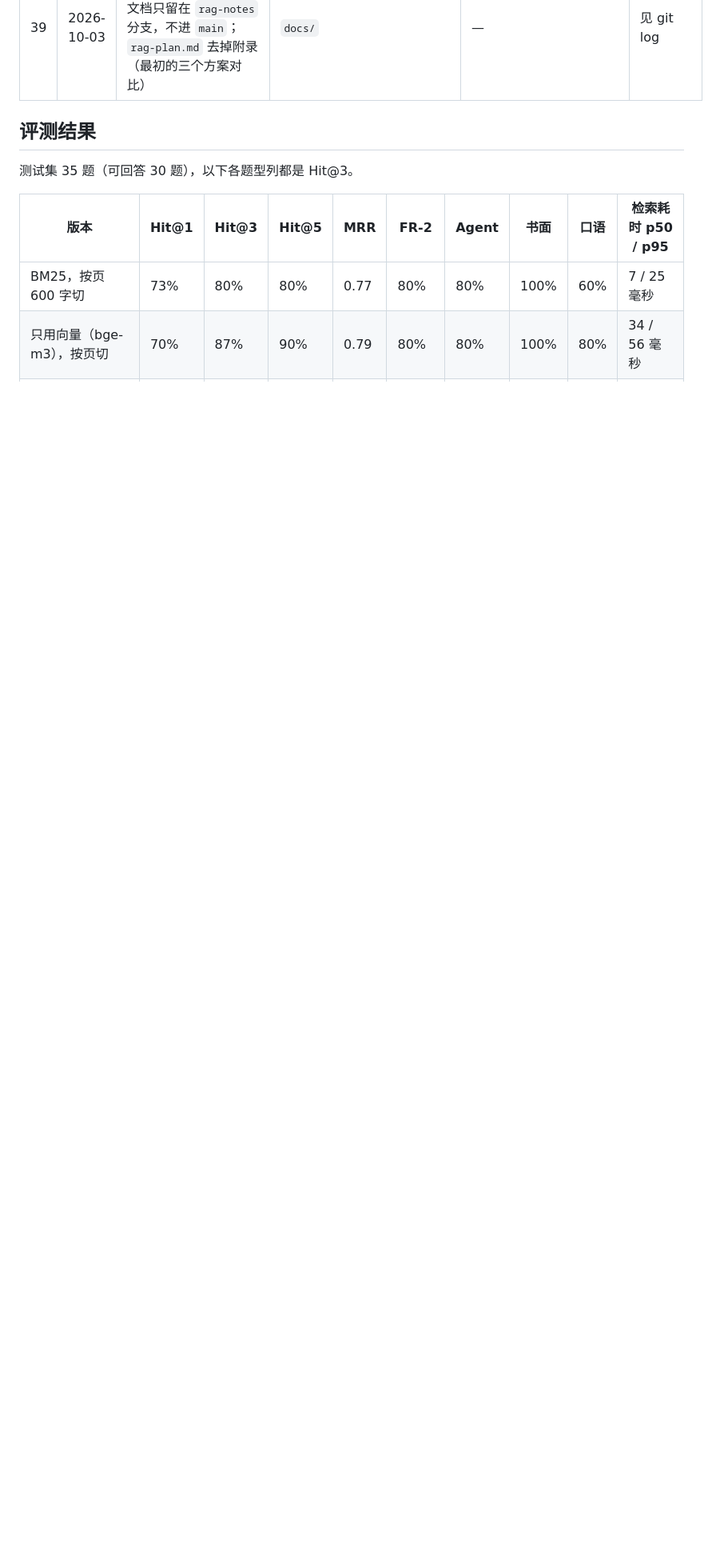
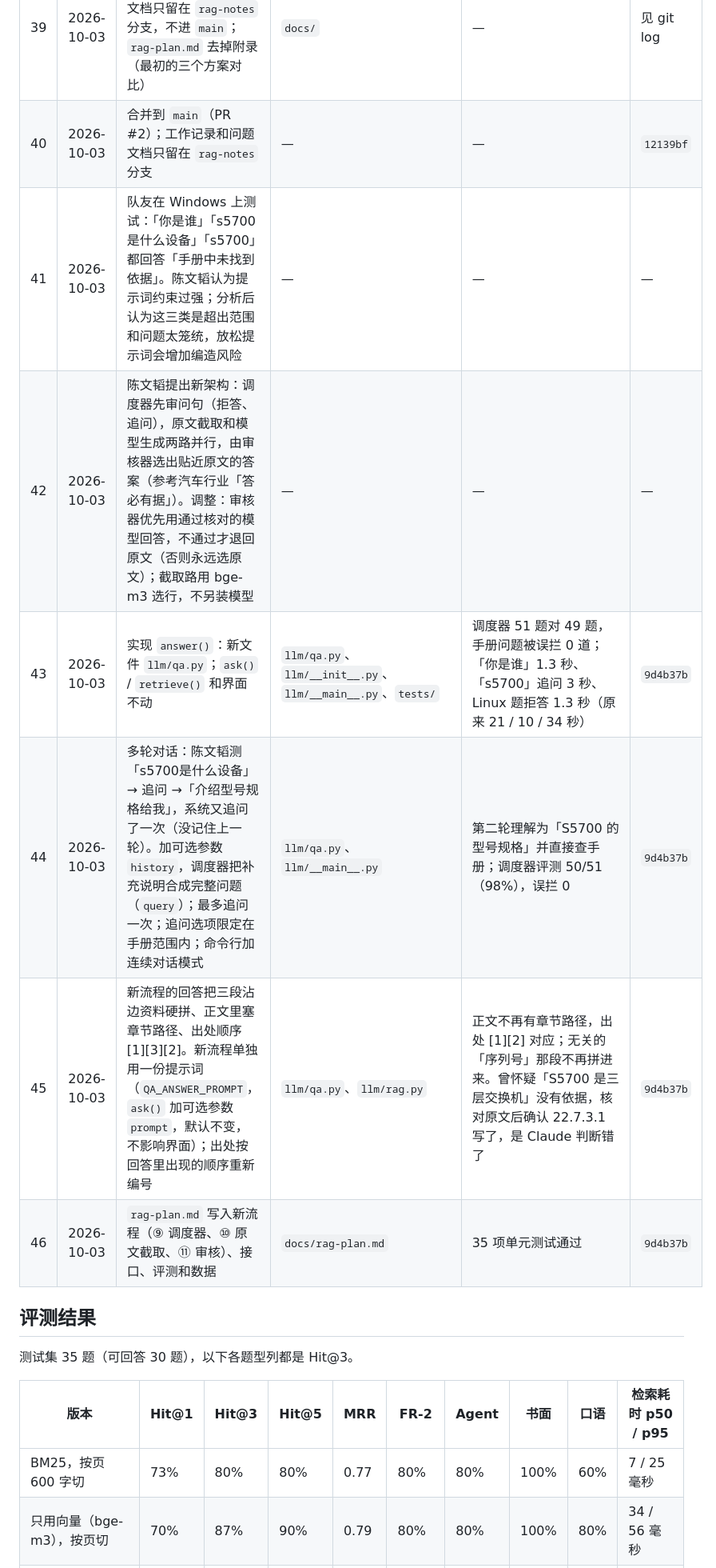
Before and after one commit to TengaoWang/offline-ai-ops, a Markdown page: docs/rag-worklog.md, the part around the change. Shown at 80% size. Drawn GitHub-style; blank space fills up the shorter version.

Commit message:
notes: log the answer() flow work (entries 40-46)
Co-Authored-By: Claude Opus 5.5 <noreply@anthropic.com>

```diff
--- a/docs/rag-worklog.md
+++ b/docs/rag-worklog.md
@@ -45,6 +45,13 @@
 | 37 | 2026-10-03 | `search` 预览只有 120 字，看不全（陈文韬提出）：列出结果后可以输入编号查看那一条的全文（含同一小节的前后段，和 `ask` 交给模型的资料一样），直接回车退出；加 `--full` 一次显示全部全文 | `llm/__main__.py` | 只在终端里交互使用时才出现输入提示，被程序调用或加 `--json` 时不受影响 | `175d586` |
 | 38 | 2026-10-03 | 完整审查代码和结构：修 `ask()` 检索为空时缺 `unsupported_commands` 字段、耗时写死为 0；`health()` 增加 `embed_model`、`vectors`（向量没准备好时检索会悄悄退回 BM25，口语题从 91% 掉到 45%，是最容易踩的坑）；补 1 项测试（共 22 项）；三份 README 更新；新增交接说明 `docs/rag-handoff.md`；文档里的「你」改为「陈文韬」；「人工逐题核对」改为「尚未由人逐题核对」；所有数字注明是调参用的同一批题 | `llm/`、`tests/`、`README.md`、`eval/README.md`、`docs/` | 在全新克隆的目录里按交接说明装一遍：22 项测试通过，`health` 全部就绪，`mode` 为 `hybrid` | 见 git log |
 | 39 | 2026-10-03 | 文档分流（陈文韬决定）：工作记录和问题文档只留在 `rag-notes` 分支，不进 `main`；`rag-plan.md` 去掉附录（最初的三个方案对比） | `docs/` | — | 见 git log |
+| 40 | 2026-10-03 | 合并到 `main`（PR #2）；工作记录和问题文档只留在 `rag-notes` 分支 | — | — | `12139bf` |
+| 41 | 2026-10-03 | 队友在 Windows 上测试：「你是谁」「s5700是什么设备」「s5700」都回答「手册中未找到依据」。陈文韬认为提示词约束过强；分析后认为这三类是超出范围和问题太笼统，放松提示词会增加编造风险 | — | — | — |
+| 42 | 2026-10-03 | 陈文韬提出新架构：调度器先审问句（拒答、追问），原文截取和模型生成两路并行，由审核器选出贴近原文的答案（参考汽车行业「答必有据」）。调整：审核器优先用通过核对的模型回答，不通过才退回原文（否则永远选原文）；截取路用 bge-m3 选行，不另装模型 | — | — | — |
+| 43 | 2026-10-03 | 实现 `answer()`：新文件 `llm/qa.py`；`ask()` / `retrieve()` 和界面不动 | `llm/qa.py`、`llm/__init__.py`、`llm/__main__.py`、`tests/` | 调度器 51 题对 49 题，手册问题被误拦 0 道；「你是谁」1.3 秒、「s5700」追问 3 秒、Linux 题拒答 1.3 秒（原来 21 / 10 / 34 秒） | `9d4b37b` |
+| 44 | 2026-10-03 | 多轮对话：陈文韬测「s5700是什么设备」→ 追问 →「介绍型号规格给我」，系统又追问了一次（没记住上一轮）。加可选参数 `history`，调度器把补充说明合成完整问题（`query`）；最多追问一次；追问选项限定在手册范围内；命令行加连续对话模式 | `llm/qa.py`、`llm/__main__.py` | 第二轮理解为「S5700 的型号规格」并直接查手册；调度器评测 50/51（98%），误拦 0 | `9d4b37b` |
+| 45 | 2026-10-03 | 新流程的回答把三段沾边资料硬拼、正文里塞章节路径、出处顺序 [1][3][2]。新流程单独用一份提示词（`QA_ANSWER_PROMPT`，`ask()` 加可选参数 `prompt`，默认不变，不影响界面）；出处按回答里出现的顺序重新编号 | `llm/qa.py`、`llm/rag.py` | 正文不再有章节路径，出处 [1][2] 对应；无关的「序列号」那段不再拼进来。曾怀疑「S5700 是三层交换机」没有依据，核对原文后确认 22.7.3.1 写了，是 Claude 判断错了 | `9d4b37b` |
+| 46 | 2026-10-03 | `rag-plan.md` 写入新流程（⑨ 调度器、⑩ 原文截取、⑪ 审核）、接口、评测和数据 | `docs/rag-plan.md` | 35 项单元测试通过 | `9d4b37b` |
 
 ## 评测结果
 
```
